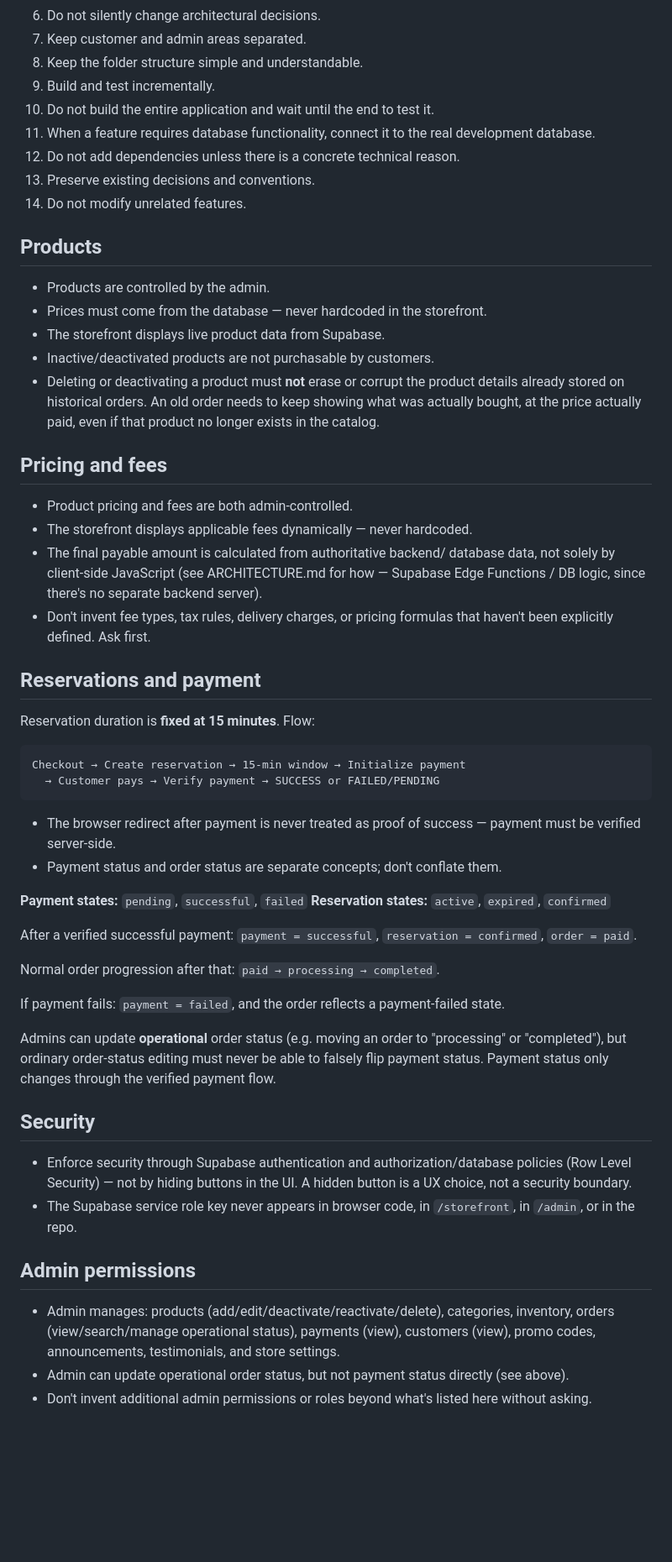
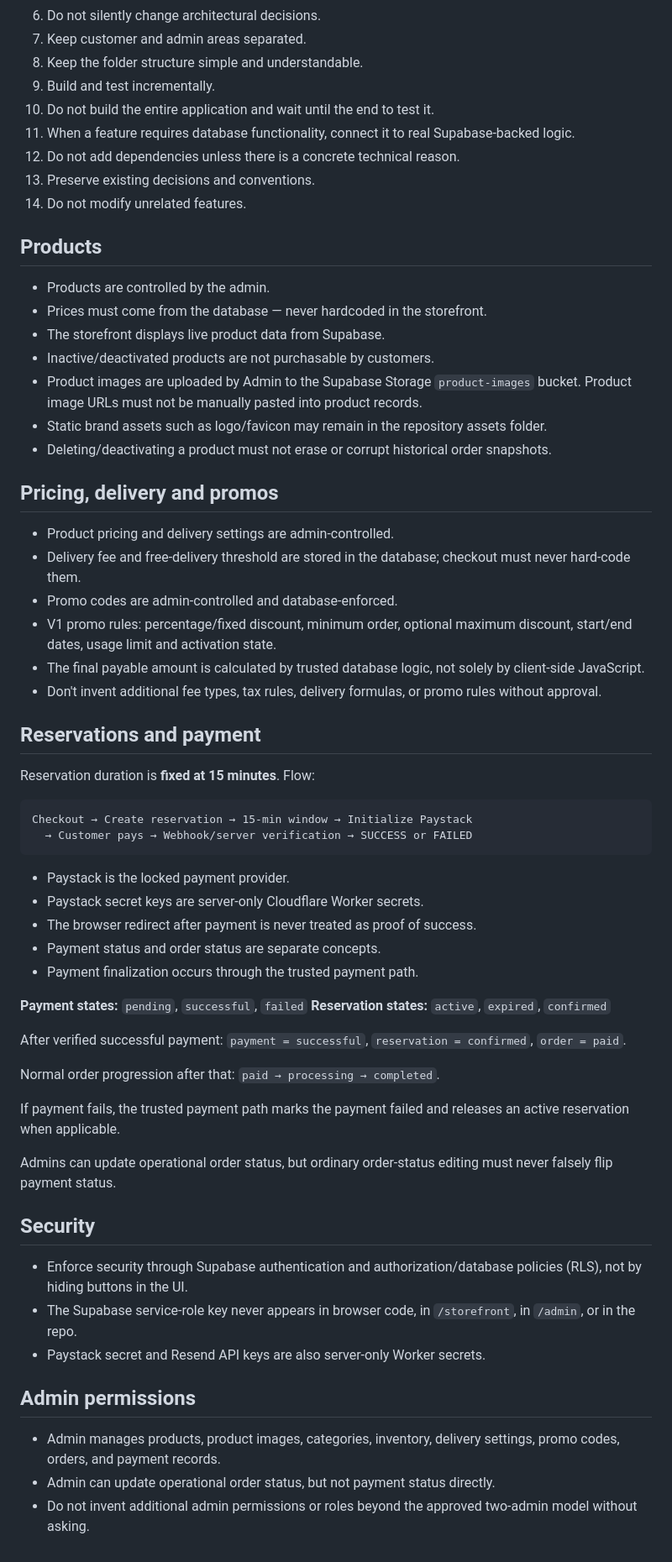
Before and after one commit to blinkzdlfx-cell/Beulah-foods, a Markdown page: RULES.md, the part around one of its changes. Shown at 84% size. GitHub-like rendering; blank space fills up the shorter version.

Commit message:
docs: align rules with locked production architecture

````diff
--- a/RULES.md
+++ b/RULES.md
@@ -15,8 +14,7 @@ wins — stop and ask rather than breaking it.
 8. Keep the folder structure simple and understandable.
 9. Build and test incrementally.
 10. Do not build the entire application and wait until the end to test it.
-11. When a feature requires database functionality, connect it to the
-    real development database.
+11. When a feature requires database functionality, connect it to real Supabase-backed logic.
 12. Do not add dependencies unless there is a concrete technical reason.
 13. Preserve existing decisions and conventions.
 14. Do not modify unrelated features.
@@ -27,68 +25,54 @@ wins — stop and ask rather than breaking it.
 - Prices must come from the database — never hardcoded in the storefront.
 - The storefront displays live product data from Supabase.
 - Inactive/deactivated products are not purchasable by customers.
-- Deleting or deactivating a product must **not** erase or corrupt the
-  product details already stored on historical orders. An old order
-  needs to keep showing what was actually bought, at the price actually
-  paid, even if that product no longer exists in the catalog.
+- Product images are uploaded by Admin to the Supabase Storage `product-images` bucket. Product image URLs must not be manually pasted into product records.
+- Static brand assets such as logo/favicon may remain in the repository assets folder.
+- Deleting/deactivating a product must not erase or corrupt historical order snapshots.
 
-## Pricing and fees
+## Pricing, delivery and promos
 
-- Product pricing and fees are both admin-controlled.
-- The storefront displays applicable fees dynamically — never hardcoded.
-- The final payable amount is calculated from authoritative backend/
-  database data, not solely by client-side JavaScript (see
-  ARCHITECTURE.md for how — Supabase Edge Functions / DB logic, since
-  there's no separate backend server).
-- Don't invent fee types, tax rules, delivery charges, or pricing
-  formulas that haven't been explicitly defined. Ask first.
+- Product pricing and delivery settings are admin-controlled.
+- Delivery fee and free-delivery threshold are stored in the database; checkout must never hard-code them.
+- Promo codes are admin-controlled and database-enforced.
+- V1 promo rules: percentage/fixed discount, minimum order, optional maximum discount, start/end dates, usage limit and activation state.
+- The final payable amount is calculated by trusted database logic, not solely by client-side JavaScript.
+- Don't invent additional fee types, tax rules, delivery formulas, or promo rules without approval.
 
 ## Reservations and payment
 
 Reservation duration is **fixed at 15 minutes**. Flow:
 
 ```
-Checkout → Create reservation → 15-min window → Initialize payment
-  → Customer pays → Verify payment → SUCCESS or FAILED/PENDING
+Checkout → Create reservation → 15-min window → Initialize Paystack
+  → Customer pays → Webhook/server verification → SUCCESS or FAILED
 ```
 
-- The browser redirect after payment is never treated as proof of
-  success — payment must be verified server-side.
-- Payment status and order status are separate concepts; don't conflate
-  them.
+- Paystack is the locked payment provider.
+- Paystack secret keys are server-only Cloudflare Worker secrets.
+- The browser redirect after payment is never treated as proof of success.
+- Payment status and order status are separate concepts.
+- Payment finalization occurs through the trusted payment path.
 
 **Payment states:** `pending`, `successful`, `failed`
 **Reservation states:** `active`, `expired`, `confirmed`
 
-After a verified successful payment:
+After verified successful payment:
 `payment = successful`, `reservation = confirmed`, `order = paid`.
 
 Normal order progression after that: `paid → processing → completed`.
 
-If payment fails: `payment = failed`, and the order reflects a
-payment-failed state.
+If payment fails, the trusted payment path marks the payment failed and releases an active reservation when applicable.
 
-Admins can update **operational** order status (e.g. moving an order to
-"processing" or "completed"), but ordinary order-status editing must
-never be able to falsely flip payment status. Payment status only changes
-through the verified payment flow.
+Admins can update operational order status, but ordinary order-status editing must never falsely flip payment status.
 
 ## Security
 
-- Enforce security through Supabase authentication and
-  authorization/database policies (Row Level Security) — not by hiding
-  buttons in the UI. A hidden button is a UX choice, not a security
-  boundary.
-- The Supabase service role key never appears in browser code, in
-  `/storefront`, in `/admin`, or in the repo.
+- Enforce security through Supabase authentication and authorization/database policies (RLS), not by hiding buttons in the UI.
+- The Supabase service-role key never appears in browser code, in `/storefront`, in `/admin`, or in the repo.
+- Paystack secret and Resend API keys are also server-only Worker secrets.
 
 ## Admin permissions
 
-- Admin manages: products (add/edit/deactivate/reactivate/delete),
-  categories, inventory, orders (view/search/manage operational status),
-  payments (view), customers (view), promo codes, announcements,
-  testimonials, and store settings.
-- Admin can update operational order status, but not payment status
-  directly (see above).
-- Don't invent additional admin permissions or roles beyond what's
-  listed here without asking.
+- Admin manages products, product images, categories, inventory, delivery settings, promo codes, orders, and payment records.
+- Admin can update operational order status, but not payment status directly.
+- Do not invent additional admin permissions or roles beyond the approved two-admin model without asking.
````
Also changed, not shown: other parts of RULES.md (+1 -2 lines).
